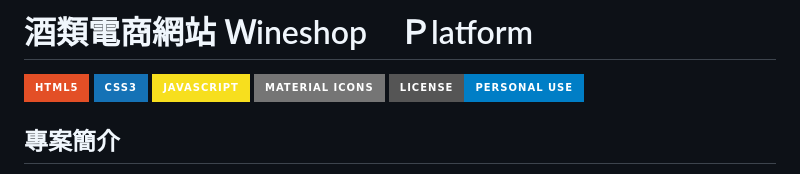
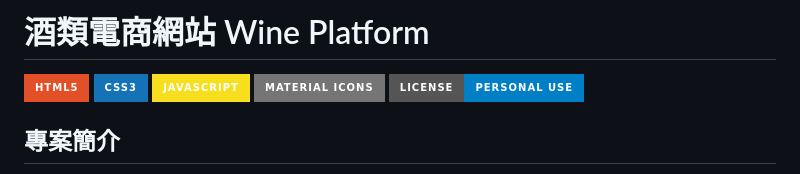
Before and after one commit to tinachen0326/wineshop-platform, a Markdown page: README.md, the part around the change. Drawn GitHub-style; badges without logos.

```diff
--- a/README.md
+++ b/README.md
@@ -1,4 +1,4 @@
-# 酒類電商網站 Ｗineshop　Ｐlatform
+# 酒類電商網站 Wine Platform
 
 [![HTML5](https://img.shields.io/badge/HTML5-E34F26?style=for-the-badge&logo=html5&logoColor=white)](https://developer.mozilla.org/en-US/docs/Web/HTML)
 [![CSS3](https://img.shields.io/badge/CSS3-1572B6?style=for-the-badge&logo=css3&logoColor=white)](https://developer.mozilla.org/en-US/docs/Web/CSS)
```
